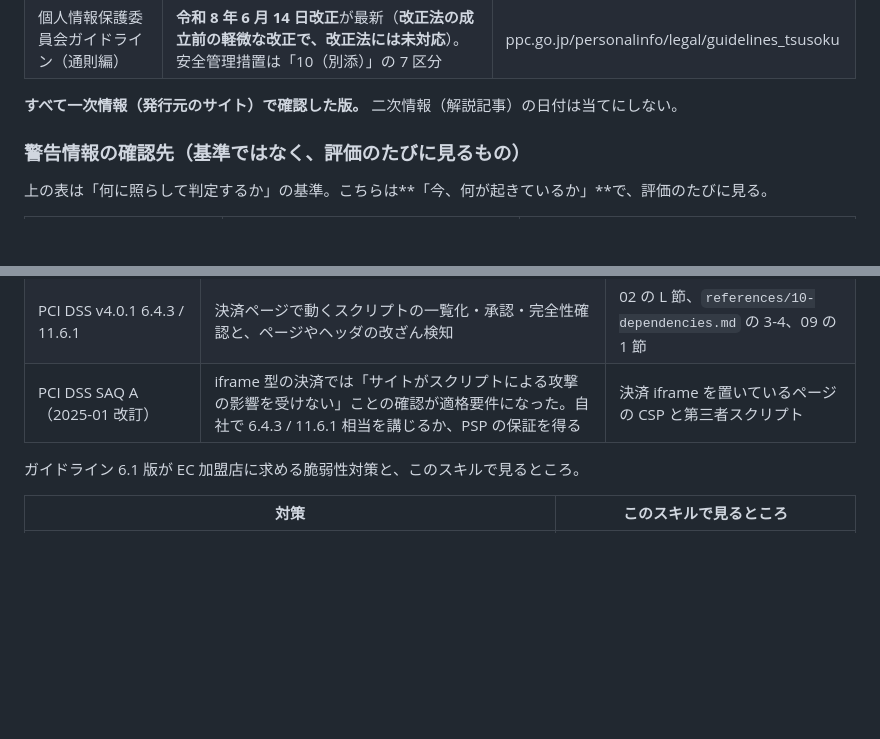
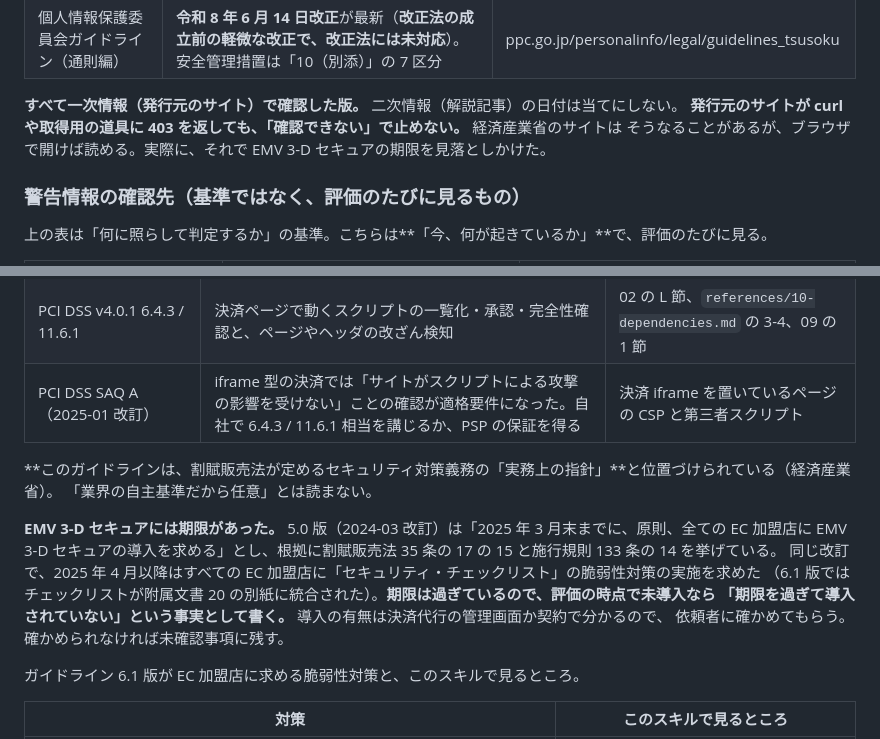
Before and after one commit to s-akm/webapp-security-assessment, a Markdown page: skill/references/06-frameworks.md, 2 parts joined by grey strips. Rendered like a GitHub page; blank space fills up the shorter version.

Commit message:
docs(06,02): EMV 3-D セキュアの導入期限と、ガイドラインの法的な位置づけを足す
- ガイドライン 5.0 版（2024-03）は、2025 年 3 月末までに原則すべての EC 加盟店に
  EMV 3-D セキュアの導入を求めた（割賦販売法 35 条の 17 の 15、施行規則 133 条の 14）。
  6.1 版の本文には日付が無く、2.15.0 では見落としていた
- 2025 年 4 月以降のセキュリティ・チェックリストの実施、割賦販売法の「実務上の指針」であること
- 取得用の道具に 403 を返す発行元のサイトは、ブラウザで開いて読むと注記した

出典: 経済産業省 2024-03-15 発表、クレジットカード・セキュリティガイドライン 5.0 版 10 ページ

Co-Authored-By: Claude Opus 5.5 <noreply@anthropic.com>

```diff
--- a/skill/references/06-frameworks.md
+++ b/skill/references/06-frameworks.md
@@ -38,6 +38,8 @@
 | 個人情報保護委員会ガイドライン（通則編） | **令和 8 年 6 月 14 日改正**が最新（**改正法の成立前の軽微な改正で、改正法には未対応**）。安全管理措置は「10（別添）」の 7 区分 | ppc.go.jp/personalinfo/legal/guidelines_tsusoku |
 
 **すべて一次情報（発行元のサイト）で確認した版。** 二次情報（解説記事）の日付は当てにしない。
+**発行元のサイトが curl や取得用の道具に 403 を返しても、「確認できない」で止めない。** 経済産業省のサイトは
+そうなることがあるが、ブラウザで開けば読める。実際に、それで EMV 3-D セキュアの期限を見落としかけた。
 
 ### 警告情報の確認先（基準ではなく、評価のたびに見るもの）
 
@@ -209,6 +211,16 @@ Webhook と外部連携 = V4、暗号 = V11、通信 = V12、設定 = V13、デ
 | PCI DSS v4.0.1 6.4.3 / 11.6.1 | 決済ページで動くスクリプトの一覧化・承認・完全性確認と、ページやヘッダの改ざん検知 | 02 の L 節、`references/10-dependencies.md` の 3-4、09 の 1 節 |
 | PCI DSS SAQ A（2025-01 改訂） | iframe 型の決済では「サイトがスクリプトによる攻撃の影響を受けない」ことの確認が適格要件になった。自社で 6.4.3 / 11.6.1 相当を講じるか、PSP の保証を得る | 決済 iframe を置いているページの CSP と第三者スクリプト |
 
+**このガイドラインは、割賦販売法が定めるセキュリティ対策義務の「実務上の指針」**と位置づけられている（経済産業省）。
+「業界の自主基準だから任意」とは読まない。
+
+**EMV 3-D セキュアには期限があった。** 5.0 版（2024-03 改訂）は「2025 年 3 月末までに、原則、全ての EC 加盟店に
+EMV 3-D セキュアの導入を求める」とし、根拠に割賦販売法 35 条の 17 の 15 と施行規則 133 条の 14 を挙げている。
+同じ改訂で、2025 年 4 月以降はすべての EC 加盟店に「セキュリティ・チェックリスト」の脆弱性対策の実施を求めた
+（6.1 版ではチェックリストが附属文書 20 の別紙に統合された）。**期限は過ぎているので、評価の時点で未導入なら
+「期限を過ぎて導入されていない」という事実として書く。** 導入の有無は決済代行の管理画面か契約で分かるので、
+依頼者に確かめてもらう。確かめられなければ未確認事項に残す。
+
 ガイドライン 6.1 版が EC 加盟店に求める脆弱性対策と、このスキルで見るところ。
 
 | 対策 | このスキルで見るところ |
```
Also changed, not shown: skill/references/02-code-audit.md (+1 -1 lines).
